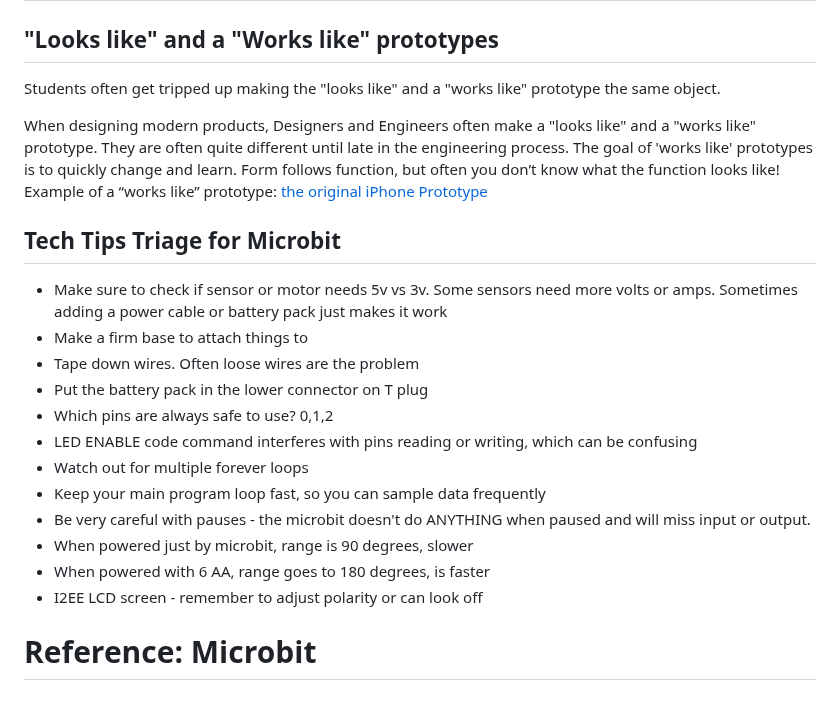
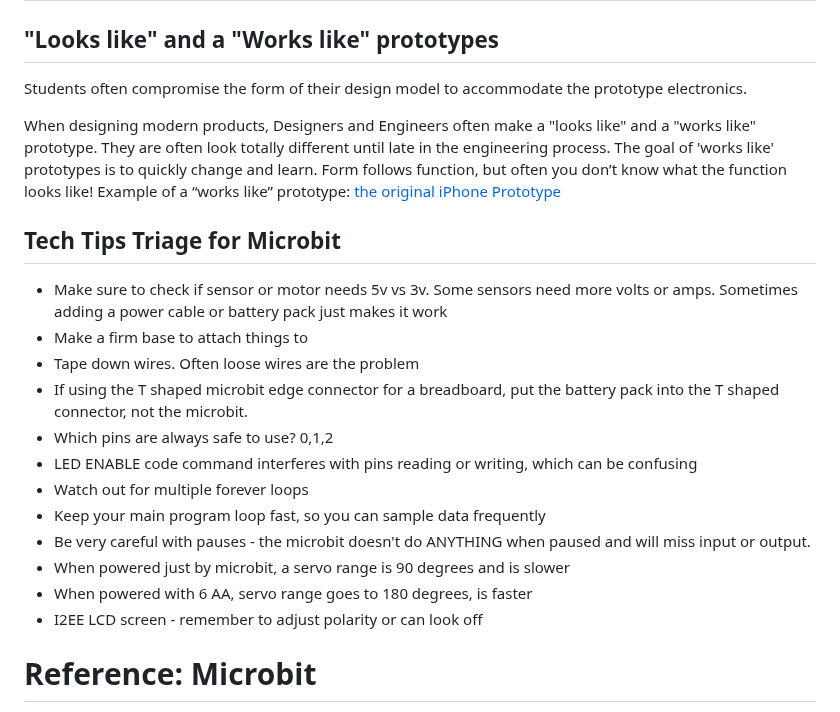
Before and after one commit to steveturbek/turbek.com, a Markdown page: articles/tangible-interfaces-class.md, the part around one of its changes. GitHub-like rendering.

```diff
--- a/articles/tangible-interfaces-class.md
+++ b/articles/tangible-interfaces-class.md
@@ -80,23 +134,23 @@ Interestingly, the new apple car play addresses very few of the concerns above
 
 ## "Looks like" and a "Works like" prototypes
 
-Students often get tripped up making the "looks like" and a "works like" prototype the same object.
+Students often compromise the form of their design model to accommodate the prototype electronics.
 
-When designing modern products, Designers and Engineers often make a "looks like" and a "works like" prototype. They are often quite different until late in the engineering process. The goal of 'works like' prototypes is to quickly change and learn. Form follows function, but often you don’t know what the function looks like\! Example of a “works like” prototype: [the original iPhone Prototype](https://web.archive.org/web/20190501154547/https://www.theverge.com/2019/3/19/18263844/apple-iphone-prototype-m68-original-development-board-red)
+When designing modern products, Designers and Engineers often make a "looks like" and a "works like" prototype. They are often look totally different until late in the engineering process. The goal of 'works like' prototypes is to quickly change and learn. Form follows function, but often you don’t know what the function looks like\! Example of a “works like” prototype: [the original iPhone Prototype](https://web.archive.org/web/20190501154547/https://www.theverge.com/2019/3/19/18263844/apple-iphone-prototype-m68-original-development-board-red)
 
 ## Tech Tips Triage for Microbit
 
 - Make sure to check if sensor or motor needs 5v vs 3v. Some sensors need more volts or amps. Sometimes adding a power cable or battery pack just makes it work
 - Make a firm base to attach things to
 - Tape down wires. Often loose wires are the problem
-- Put the battery pack in the lower connector on T plug
+- If using the T shaped microbit edge connector for a breadboard, put the battery pack into the T shaped connector, not the microbit.
 - Which pins are always safe to use? 0,1,2
 - LED ENABLE code command interferes with pins reading or writing, which can be confusing
 - Watch out for multiple forever loops
 - Keep your main program loop fast, so you can sample data frequently
 - Be very careful with pauses - the microbit doesn't do ANYTHING when paused and will miss input or output.
-- When powered just by microbit, range is 90 degrees, slower
-- When powered with 6 AA, range goes to 180 degrees, is faster
+- When powered just by microbit, a servo range is 90 degrees and is slower
+- When powered with 6 AA, servo range goes to 180 degrees, is faster
 - I2EE LCD screen - remember to adjust polarity or can look off
 
 # Reference: Microbit
```
Also changed, not shown: other parts of articles/tangible-interfaces-class.md (+67 -13 lines).
